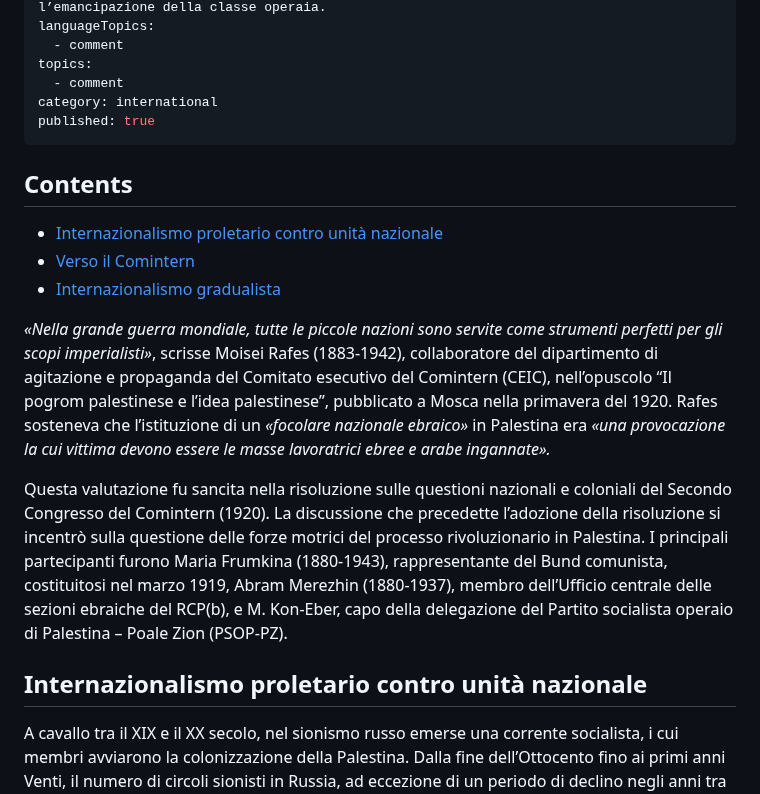
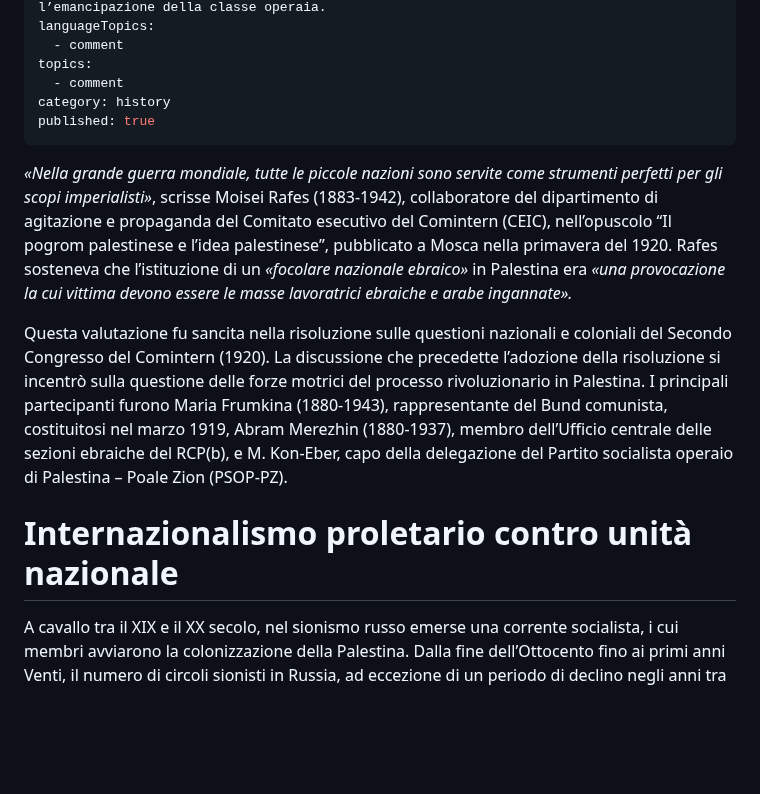
Before and after one commit to communist-prometheus/public-website-content, a Markdown page: blog/the-comintern-and-the-palestinian-question/index.it.md, the part around one of its changes. GitHub-like rendering; blank space fills up the shorter version.

Commit message:
L’Internazionale Comunista e la questione palestinese: правка из редактора

```diff
--- a/blog/the-comintern-and-the-palestinian-question/index.it.md
+++ b/blog/the-comintern-and-the-palestinian-question/index.it.md
@@ -10,21 +10,15 @@ languageTopics:
   - comment
 topics:
   - comment
-category: international
+category: history
 published: true
 ---
 
-## Contents
-
-- [Internazionalismo proletario contro unità nazionale](#internazionalismo-proletario-contro-unità-nazionale)
-- [Verso il Comintern](#verso-il-comintern)
-- [Internazionalismo gradualista](#internazionalismo-gradualista)
-
-_«Nella grande guerra mondiale, tutte le piccole nazioni sono servite come strumenti perfetti per gli scopi imperialisti»_, scrisse Moisei Rafes (1883-1942), collaboratore del dipartimento di agitazione e propaganda del Comitato esecutivo del Comintern (CEIC), nell’opuscolo “Il pogrom palestinese e l’idea palestinese”, pubblicato a Mosca nella primavera del 1920. Rafes sosteneva che l’istituzione di un _«focolare nazionale ebraico»_ in Palestina era _«una provocazione la cui vittima devono essere le masse lavoratrici ebree e arabe ingannate»._
+_«Nella grande guerra mondiale, tutte le piccole nazioni sono servite come strumenti perfetti per gli scopi imperialisti»_, scrisse Moisei Rafes (1883-1942), collaboratore del dipartimento di agitazione e propaganda del Comitato esecutivo del Comintern (CEIC), nell’opuscolo “Il pogrom palestinese e l’idea palestinese”, pubblicato a Mosca nella primavera del 1920. Rafes sosteneva che l’istituzione di un _«focolare nazionale ebraico»_ in Palestina era _«una provocazione la cui vittima devono essere le masse lavoratrici_ _ebraiche e arabe ingannate»._
 
 Questa valutazione fu sancita nella risoluzione sulle questioni nazionali e coloniali del Secondo Congresso del Comintern (1920). La discussione che precedette l’adozione della risoluzione si incentrò sulla questione delle forze motrici del processo rivoluzionario in Palestina. I principali partecipanti furono Maria Frumkina (1880-1943), rappresentante del Bund comunista, costituitosi nel marzo 1919, Abram Merezhin (1880-1937), membro dell’Ufficio centrale delle sezioni ebraiche del RCP(b), e M. Kon-Eber, capo della delegazione del Partito socialista operaio di Palestina – Poale Zion (PSOP-PZ).
 
-## Internazionalismo proletario contro unità nazionale
+# Internazionalismo proletario contro unità nazionale
 
 A cavallo tra il XIX e il XX secolo, nel sionismo russo emerse una corrente socialista, i cui membri avviarono la colonizzazione della Palestina. Dalla fine dell’Ottocento fino ai primi anni Venti, il numero di circoli sionisti in Russia, ad eccezione di un periodo di declino negli anni tra le due rivoluzioni, fu in costante crescita. Alla vigilia della Rivoluzione d’Ottobre, l’Organizzazione sionista russa (OSR), fondata nel 1902, riuniva oltre 1200 gruppi. Nel libro “Il movimento sionista in Russia” (Gerusalemme, 1977), lo storico israeliano I. Maor osservava che _«sebbene il sionismo politico sia emerso come organizzazione globale – come movimento di massa – esisteva solo in Russia»._
 
```
Also changed, not shown: other parts of blog/the-comintern-and-the-palestinian-question/index.it.md (+3 -3 lines).
